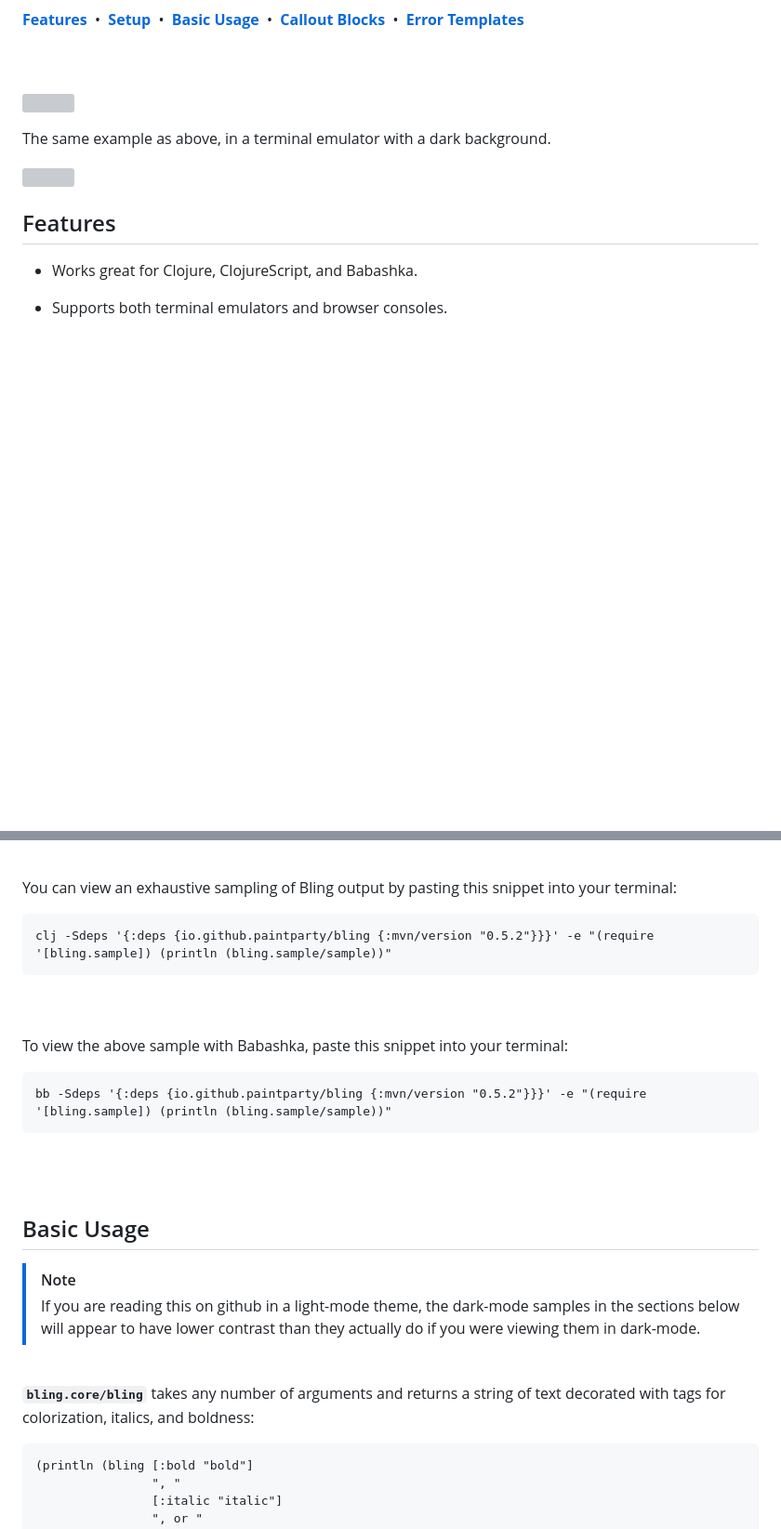
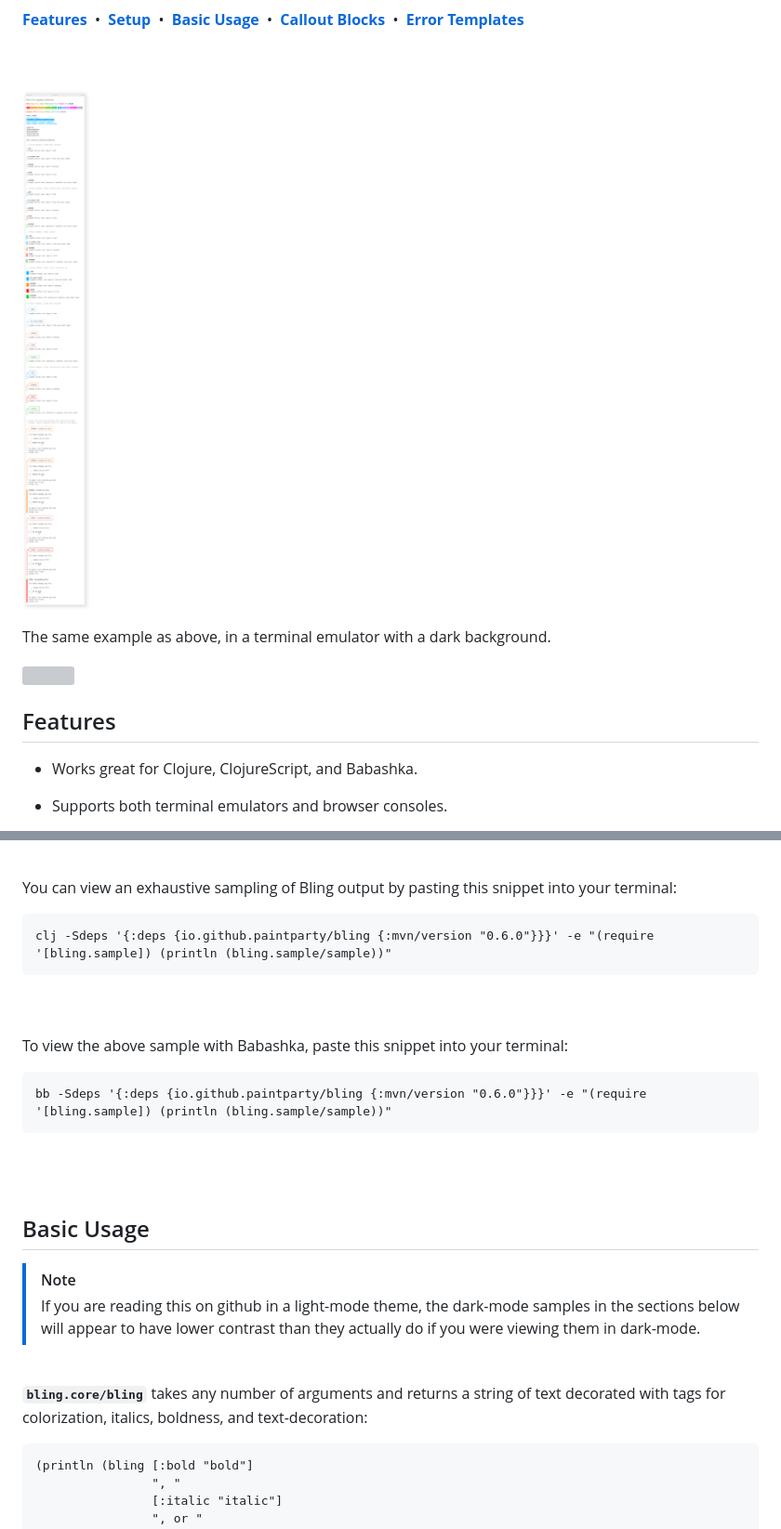
Before and after one commit to paintparty/bling, a Markdown page: README.md, 2 parts joined by grey strips. Shown: that part at 93% size. GitHub-like rendering; pictures changed too: resources/docs/chromed/bling-banner-light-0.6.0.png (added); blank space fills up the shorter version; grey boxes are pictures that could not be loaded.

````diff
--- a/README.md
+++ b/README.md
@@ -29,7 +29,7 @@
 <br>
 
 <p align="left">
-  <img src="resources/docs/chromed/bling-banner-light-0.5.0.png" width="700px" />
+  <img src="resources/docs/chromed/bling-banner-light-0.6.0.png" width="700px" />
 </p>
 
 The same example as above, in a terminal emulator with a dark background.
@@ -90,7 +94,7 @@ Or, import into your namespace:
 You can view an exhaustive sampling of Bling output by pasting this snippet into your terminal:
 
 ```clojure
-clj -Sdeps '{:deps {io.github.paintparty/bling {:mvn/version "0.5.2"}}}' -e "(require '[bling.sample]) (println (bling.sample/sample))"
+clj -Sdeps '{:deps {io.github.paintparty/bling {:mvn/version "0.6.0"}}}' -e "(require '[bling.sample]) (println (bling.sample/sample))"
 ```
 <br>
 <br>
@@ -98,7 +102,7 @@ clj -Sdeps '{:deps {io.github.paintparty/bling {:mvn/version "0.5.2"}}}' -e "(re
 To view the above sample with Babashka, paste this snippet into your terminal:
 
 ```clojure
-bb -Sdeps '{:deps {io.github.paintparty/bling {:mvn/version "0.5.2"}}}' -e "(require '[bling.sample]) (println (bling.sample/sample))"
+bb -Sdeps '{:deps {io.github.paintparty/bling {:mvn/version "0.6.0"}}}' -e "(require '[bling.sample]) (println (bling.sample/sample))"
 ```
 
 <br>
@@ -113,7 +117,7 @@ bb -Sdeps '{:deps {io.github.paintparty/bling {:mvn/version "0.5.2"}}}' -e "(req
 <br>
 
 **`bling.core/bling`** takes any number of arguments and returns a string
-of text decorated with tags for colorization, italics, and boldness:
+of text decorated with tags for colorization, italics, boldness, and text-decoration:
 
 ```Clojure
 (println (bling [:bold "bold"]
````
Also changed, not shown: other parts of README.md (+8 -4 lines), 1 other file.
